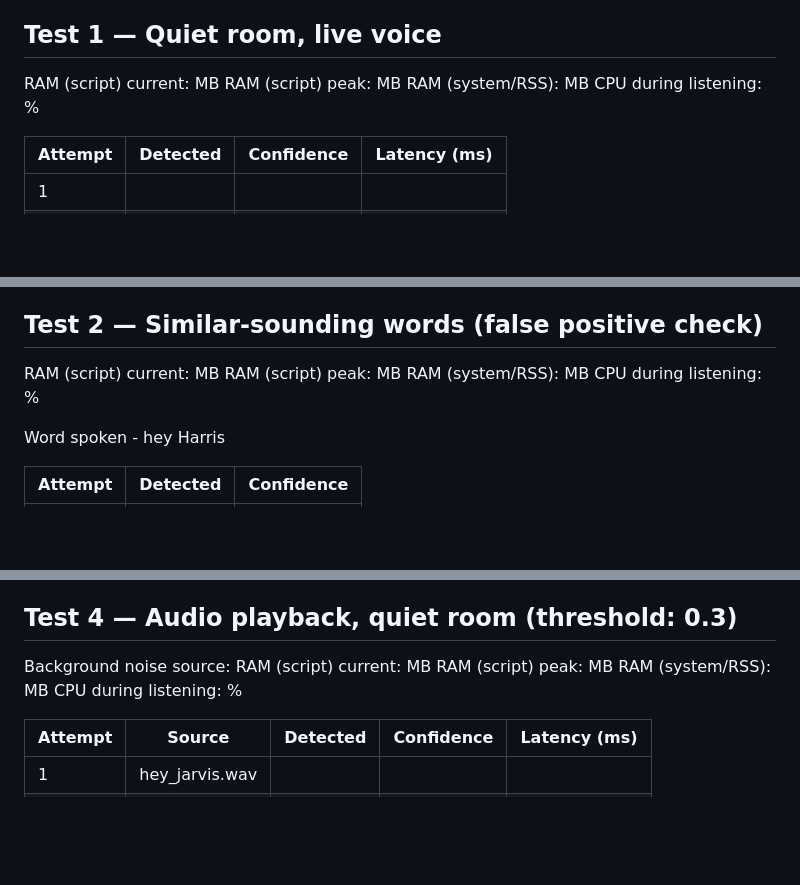
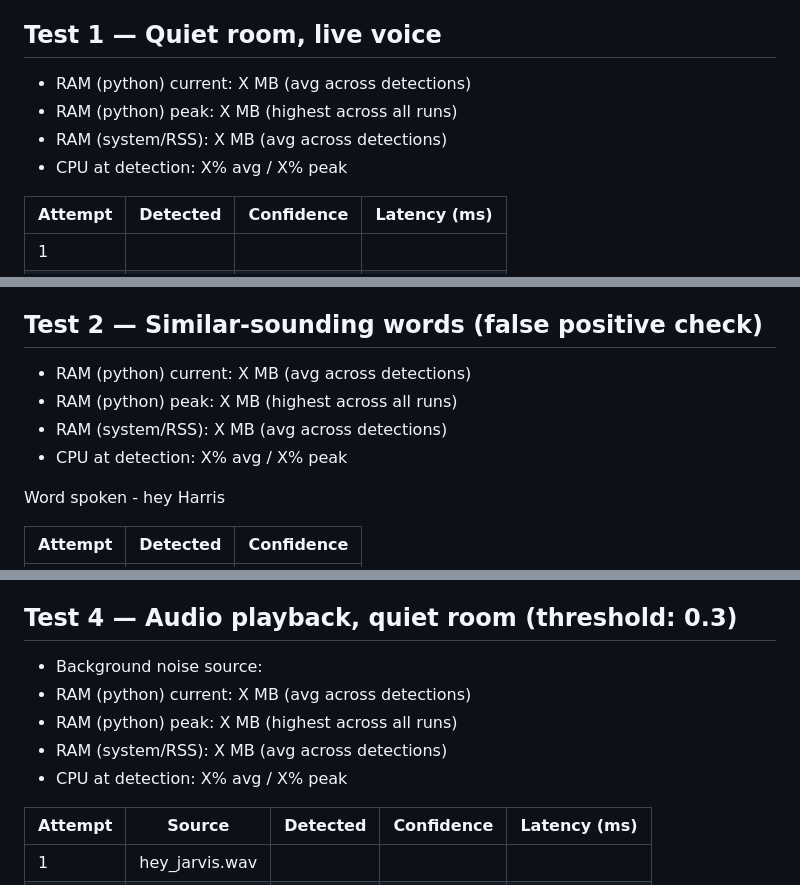
Before and after one commit to IBM-x-UCL-Summer-Project/granite-voice-concierge, a Markdown page: benchmarks/wake-word-detection/template.md, 3 parts joined by grey strips. Rendered like a GitHub page; blank space fills up the shorter version.

Commit message:
docs(wake-word-detection): standardize benchmark template metrics format and labels

```diff
--- a/benchmarks/wake-word-detection/template.md
+++ b/benchmarks/wake-word-detection/template.md
@@ -25,10 +25,10 @@
 
 ## Test 1 — Quiet room, live voice
 
-RAM (script) current: MB
-RAM (script) peak: MB
-RAM (system/RSS): MB
-CPU during listening: %
+- RAM (python) current: X MB (avg across detections)
+- RAM (python) peak: X MB (highest across all runs)
+- RAM (system/RSS): X MB (avg across detections)
+- CPU at detection: X% avg / X% peak
 
 | Attempt | Detected | Confidence | Latency (ms) |
 |---------|----------|------------|--------------|
@@ -49,10 +49,10 @@ Average latency (ms):
 
 ## Test 2 — Similar-sounding words (false positive check)
 
-RAM (script) current: MB
-RAM (script) peak: MB
-RAM (system/RSS): MB
-CPU during listening: %
+- RAM (python) current: X MB (avg across detections)
+- RAM (python) peak: X MB (highest across all runs)
+- RAM (system/RSS): X MB (avg across detections)
+- CPU at detection: X% avg / X% peak
 
 Word spoken - hey Harris
 
@@ -117,11 +117,11 @@ Average latency (ms):
 
 ## Test 4 — Audio playback, quiet room (threshold: 0.3)
 
-Background noise source:
-RAM (script) current: MB
-RAM (script) peak: MB
-RAM (system/RSS): MB
-CPU during listening: %
+- Background noise source:
+- RAM (python) current: X MB (avg across detections)
+- RAM (python) peak: X MB (highest across all runs)
+- RAM (system/RSS): X MB (avg across detections)
+- CPU at detection: X% avg / X% peak
 
 | Attempt | Source          | Detected | Confidence | Latency (ms) |
 |---------|-----------------|----------|------------|--------------|
```
Also changed, not shown: other parts of benchmarks/wake-word-detection/template.md (+4 -4 lines).
